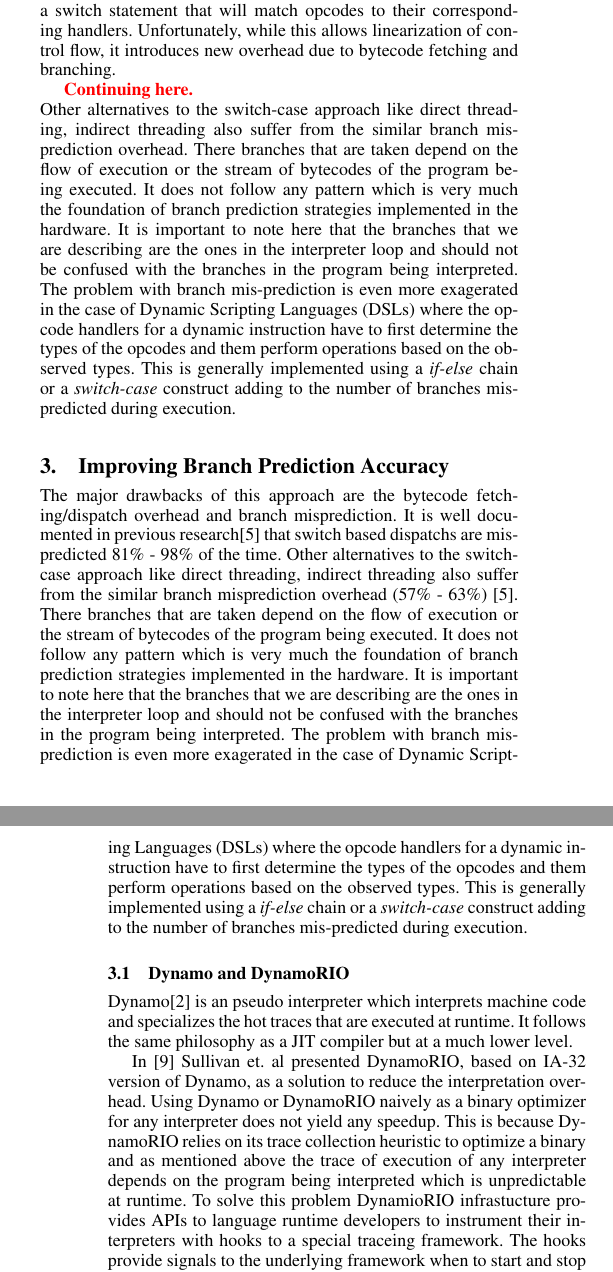
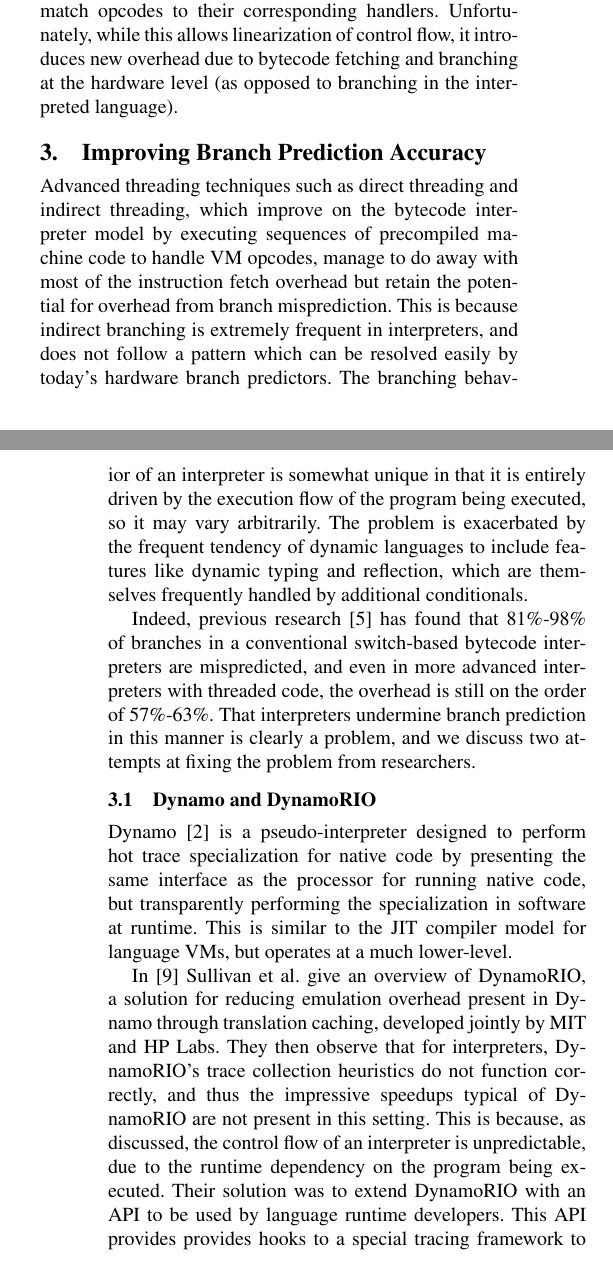
Before and after one commit to eakuefner/CS254-final, a LaTeX paper (paper.tex, which reads branchPrediction.tex): two parts of the columns of pages 1 and 2 of 3, joined at a grey line, cut so that both start at the same text. Compiled offline with pdfLaTeX; a missing font is replaced by an installed copy or a similar font.

Commit message:
More fixes.

```diff
--- a/branchPrediction.tex
+++ b/branchPrediction.tex
@@ -12,14 +12,34 @@ This style of interpreter works by performing a compilation of the program AST t
 bytcode language. The bytecodes are then fetched, decoded, and executed in a loop. Classically, this is done
 using a switch statement that will match opcodes to their corresponding handlers.
 Unfortunately, while this allows linearization of control flow, it introduces new overhead due to
-bytecode fetching and branching.
+bytecode fetching and branching at the hardware level (as opposed to branching in the interpreted language).
 
-{\color{red} \textbf{Continuing here.}}\\
-Other alternatives to the switch-case approach like direct threading, indirect threading also suffer from the similar branch mis-prediction overhead. There branches that are taken depend on the flow of execution or the stream of bytecodes of the program being executed. It does not follow any pattern which is very much the foundation of branch prediction strategies implemented in the hardware. It is important to note here that the branches that we are describing are the ones in the interpreter  loop and should not be confused with the branches in the program being interpreted. The problem with branch mis-prediction is even more exagerated in the case of Dynamic Scripting Languages (DSLs) where the opcode handlers for a dynamic instruction have to first determine the types of the opcodes and them perform operations based on the observed types. This is generally implemented using a \emph{if-else} chain or a \emph{switch-case} construct adding to the number of branches mis-predicted during execution.
 \section{Improving Branch Prediction Accuracy}
-The major drawbacks of this approach are the bytecode fetching/dispatch overhead and branch misprediction. It is well documented in previous research\cite{ertl03} that switch based dispatchs are mispredicted 81\% - 98\% of the time.  Other alternatives to the switch-case approach like direct threading, indirect threading also suffer from the similar branch misprediction overhead (57\% - 63\%) \cite{ertl03}. There branches that are taken depend on the flow of execution or the stream of bytecodes of the program being executed. It does not follow any pattern which is very much the foundation of branch prediction strategies implemented in the hardware. It is important to note here that the branches that we are describing are the ones in the interpreter  loop and should not be confused with the branches in the program being interpreted. The problem with branch mis-prediction is even more exagerated in the case of Dynamic Scripting Languages (DSLs) where the opcode handlers for a dynamic instruction have to first determine the types of the opcodes and them perform operations based on the observed types. This is generally implemented using a \emph{if-else} chain or a \emph{switch-case} construct adding to the number of branches mis-predicted during execution.
+Advanced threading techniques such as direct threading and indirect threading, which improve on the bytecode
+interpreter model by executing sequences of precompiled machine code to handle VM opcodes, manage to do away
+with most of the instruction fetch overhead but retain the potential for overhead from branch misprediction.
+This is because indirect branching is extremely frequent in interpreters, and does not follow a pattern which
+can be resolved easily by today's hardware branch predictors. The branching behavior of an interpreter is
+somewhat unique in that it is entirely driven by the execution flow of the program being executed, so it may
+vary arbitrarily. The problem is exacerbated by the frequent tendency of dynamic languages to include features
+like dynamic typing and reflection, which are themselves frequently handled by additional conditionals.
+
+Indeed, previous research~\cite{ertl03} has found that 81\%-98\% of branches in a conventional switch-based
+bytecode interpreters are mispredicted, and even in more advanced interpreters with threaded code, the overhead
+is still on the order of 57\%-63\%.
+That interpreters undermine branch prediction in this manner is clearly a problem, and we discuss two attempts
+at fixing the problem from researchers.
 
 \subsection{Dynamo and DynamoRIO}
-Dynamo\cite{bala00} is an pseudo interpreter which interprets machine code and specializes the hot traces that are executed at runtime. It follows the same philosophy as a JIT compiler but at a much lower level.
+Dynamo~\cite{bala00} is a pseudo-interpreter designed to perform hot trace specialization for native code
+by presenting the same interface as the processor for running native code, but transparently performing the
+specialization in software at runtime. This is similar to the JIT compiler model for language VMs, but operates
+at a much lower-level.
 
-In \cite{sullivan03} Sullivan et. al presented DynamoRIO, based on IA-32 version of Dynamo, as a solution to reduce the interpretation overhead. Using Dynamo or DynamoRIO naively as a binary optimizer for any interpreter does not yield any speedup. This is because DynamoRIO relies on its trace collection heuristic to optimize a binary and as mentioned above the trace of execution of any interpreter depends on the program being interpreted which is unpredictable at runtime. To solve this problem DynamioRIO infrastucture provides APIs to language runtime developers to instrument their interpreters with hooks to a special traceing framework. The hooks provide signals to the underlying framework when to start and stop the trace collection. The idea here is to make sure that the trace that is collected matches the program that is being interpreted rather than the interpreter that is interpreting it. This gives lot more information to the tracing infrastructure to work on and optimize.
+In \cite{sullivan03} Sullivan et al. give an overview of DynamoRIO, a solution for reducing emulation overhead
+present in Dynamo through translation caching, developed jointly by MIT and HP Labs.
+They then observe that for interpreters, DynamoRIO's trace collection heuristics do not function correctly, and
+thus the impressive speedups typical of DynamoRIO are not present in this setting. This is because, as discussed,
+the control flow of an interpreter is unpredictable, due to the runtime dependency on the program being executed.
+Their solution was to extend DynamoRIO with an API to be used by language runtime developers.
+This API provides provides hooks to a special tracing framework to be inserted in the interpreter, which signal
@@ -31 +66,2 @@ In direct-threaded interpreters the bytecodes are transformed into an array of l
 
+The solution to this problem is a variation on subroutine threading called \emph{context threading}.
--- a/paper.tex
+++ b/paper.tex
@@ -20,7 +20,7 @@
 %-----------------------------------------------------------------------------
 
 
-\documentclass[preprint,nocopyrightspace]{sigplanconf}
+\documentclass[preprint,nocopyrightspace,10pt]{sigplanconf}
 
 % The following \documentclass options may be useful:
 %
```
Also changed, not shown: paper.pdf, branchPrediction.tex (23 more changed lines).
